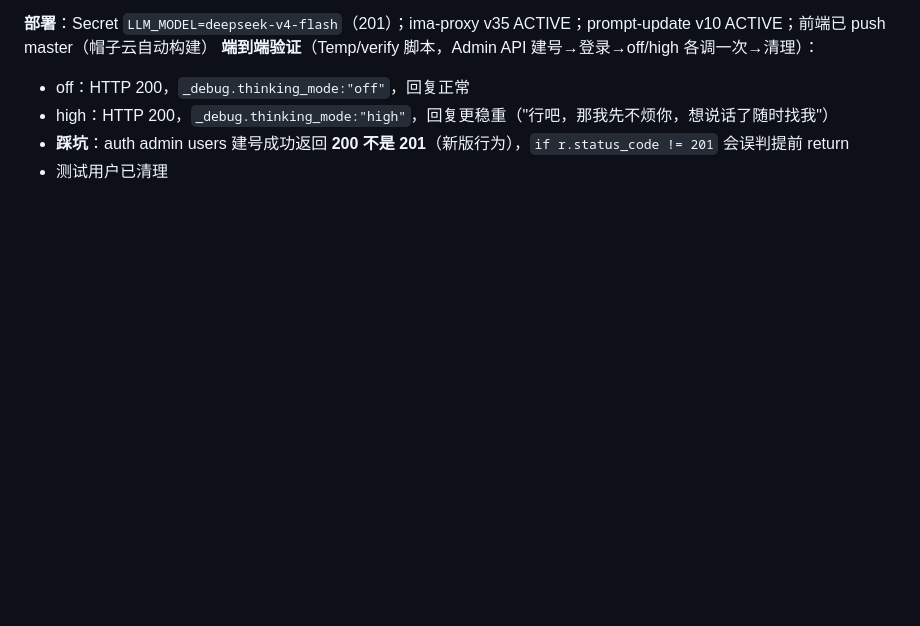
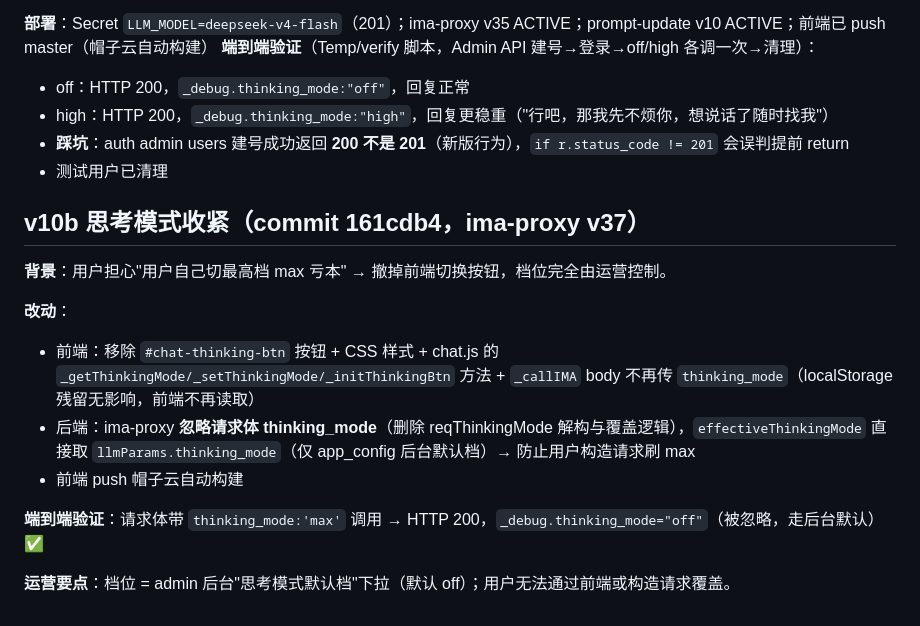
Before and after one commit to laojihuas/junshi, a Markdown page: .workbuddy/memory/2026-08-02.md, the part around the change. GitHub-like rendering; blank space fills up the shorter version.

Commit message:
docs: 记录 v10b 思考模式收紧

```diff
--- a/.workbuddy/memory/2026-08-02.md
+++ b/.workbuddy/memory/2026-08-02.md
@@ -86,3 +86,16 @@
 - high：HTTP 200，`_debug.thinking_mode:"high"`，回复更稳重（"行吧，那我先不烦你，想说话了随时找我"）
 - **踩坑**：auth admin users 建号成功返回 **200 不是 201**（新版行为），`if r.status_code != 201` 会误判提前 return
 - 测试用户已清理
+
+## v10b 思考模式收紧（commit 161cdb4，ima-proxy v37）
+
+**背景**：用户担心"用户自己切最高档 max 亏本" → 撤掉前端切换按钮，档位完全由运营控制。
+
+**改动**：
+- 前端：移除 `#chat-thinking-btn` 按钮 + CSS 样式 + chat.js 的 `_getThinkingMode/_setThinkingMode/_initThinkingBtn` 方法 + `_callIMA` body 不再传 `thinking_mode`（localStorage 残留无影响，前端不再读取）
+- 后端：ima-proxy **忽略请求体 thinking_mode**（删除 reqThinkingMode 解构与覆盖逻辑），`effectiveThinkingMode` 直接取 `llmParams.thinking_mode`（仅 app_config 后台默认档）→ 防止用户构造请求刷 max
+- 前端 push 帽子云自动构建
+
+**端到端验证**：请求体带 `thinking_mode:'max'` 调用 → HTTP 200，`_debug.thinking_mode="off"`（被忽略，走后台默认）✅
+
+**运营要点**：档位 = admin 后台"思考模式默认档"下拉（默认 off）；用户无法通过前端或构造请求覆盖。
```
Also changed, not shown: .workbuddy/memory/MEMORY.md (+2 -2 lines).
